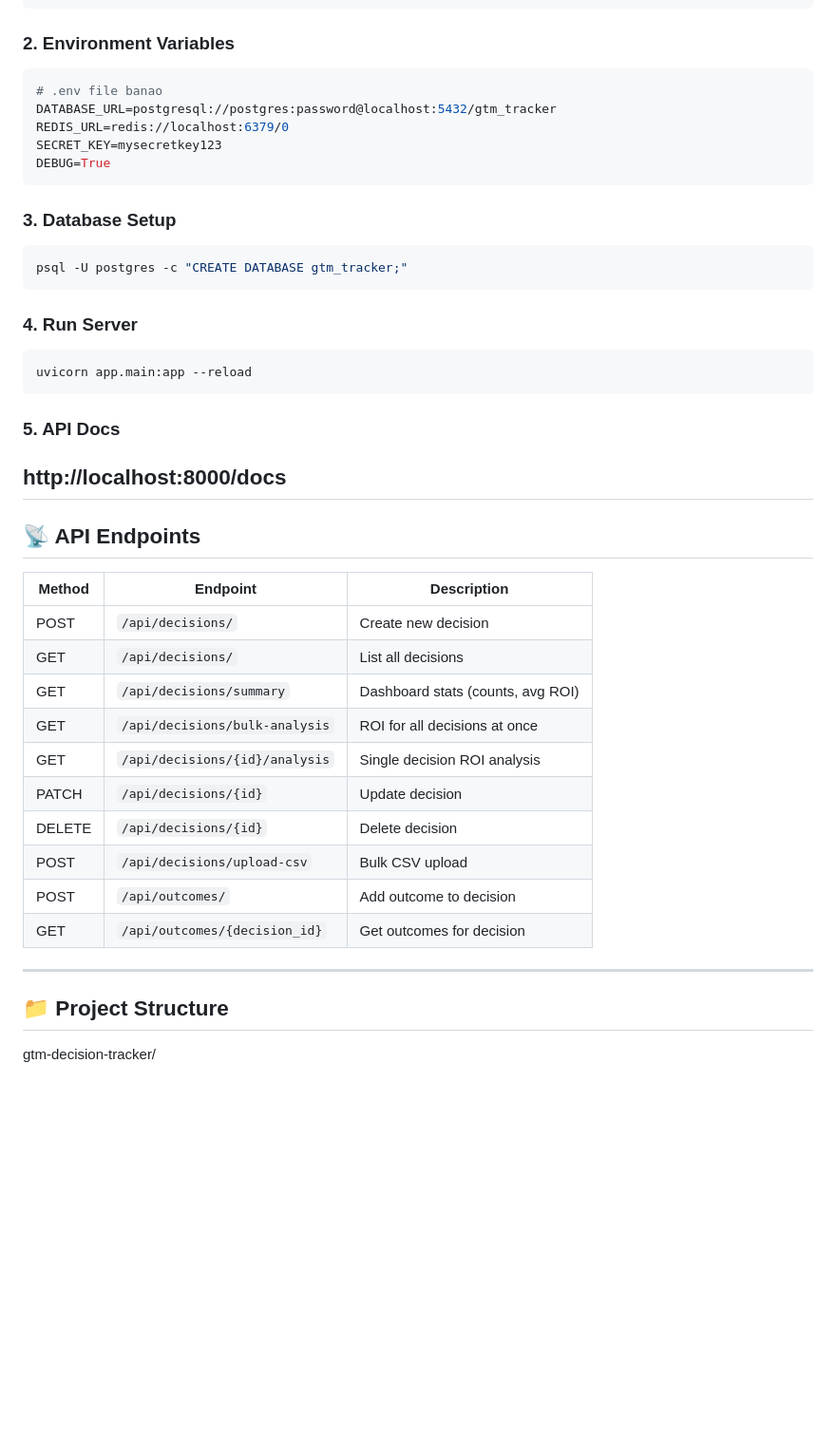
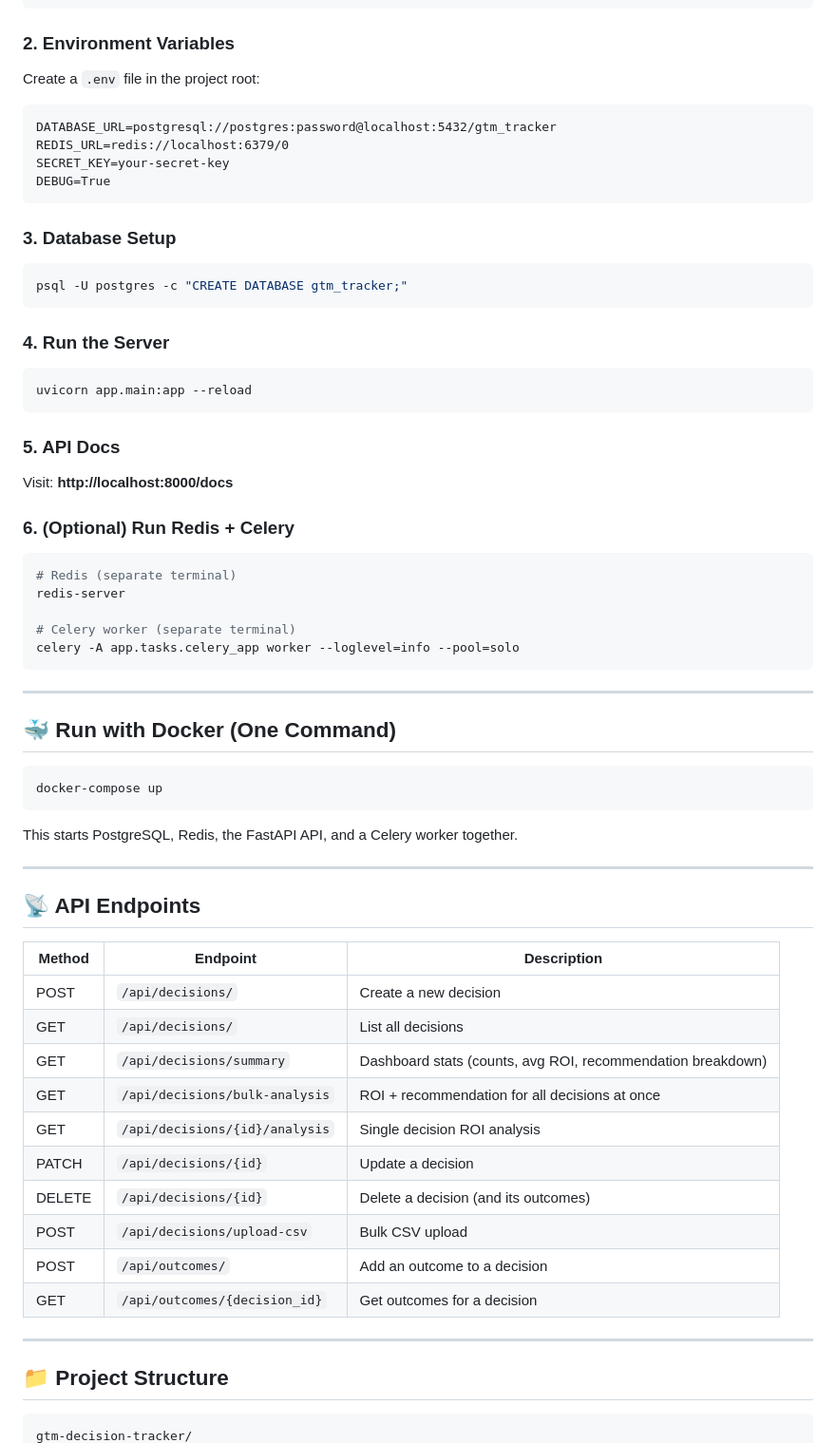
Before and after one commit to karanaawla1/gtm-decision-tracker, a Markdown page: README.md, the part around one of its changes. Shown at 95% size. Drawn GitHub-style; blank space fills up the shorter version.

````diff
--- a/README.md
+++ b/README.md
@@ -75,11 +79,11 @@ pip install -r requirements.txt
 ```
 
 ### 2. Environment Variables
-```bash
-# .env file banao
+Create a `.env` file in the project root:
+```dotenv
 DATABASE_URL=postgresql://postgres:password@localhost:5432/gtm_tracker
 REDIS_URL=redis://localhost:6379/0
-SECRET_KEY=mysecretkey123
+SECRET_KEY=your-secret-key
 DEBUG=True
 ```
 
@@ -88,32 +92,53 @@ DEBUG=True
 psql -U postgres -c "CREATE DATABASE gtm_tracker;"
 ```
 
-### 4. Run Server
+### 4. Run the Server
 ```bash
 uvicorn app.main:app --reload
 ```
 
 ### 5. API Docs
-http://localhost:8000/docs
+Visit: **http://localhost:8000/docs**
+
+### 6. (Optional) Run Redis + Celery
+```bash
+# Redis (separate terminal)
+redis-server
+
+# Celery worker (separate terminal)
+celery -A app.tasks.celery_app worker --loglevel=info --pool=solo
+```
+
+---
+
+## 🐳 Run with Docker (One Command)
+
+```bash
+docker-compose up
+```
+
+This starts PostgreSQL, Redis, the FastAPI API, and a Celery worker together.
+
 ---
 
 ## 📡 API Endpoints
 
 | Method | Endpoint | Description |
 |---|---|---|
-| POST | `/api/decisions/` | Create new decision |
+| POST | `/api/decisions/` | Create a new decision |
 | GET | `/api/decisions/` | List all decisions |
-| GET | `/api/decisions/summary` | Dashboard stats (counts, avg ROI) |
-| GET | `/api/decisions/bulk-analysis` | ROI for all decisions at once |
+| GET | `/api/decisions/summary` | Dashboard stats (counts, avg ROI, recommendation breakdown) |
+| GET | `/api/decisions/bulk-analysis` | ROI + recommendation for all decisions at once |
 | GET | `/api/decisions/{id}/analysis` | Single decision ROI analysis |
-| PATCH | `/api/decisions/{id}` | Update decision |
-| DELETE | `/api/decisions/{id}` | Delete decision |
+| PATCH | `/api/decisions/{id}` | Update a decision |
+| DELETE | `/api/decisions/{id}` | Delete a decision (and its outcomes) |
 | POST | `/api/decisions/upload-csv` | Bulk CSV upload |
-| POST | `/api/outcomes/` | Add outcome to decision |
-| GET | `/api/outcomes/{decision_id}` | Get outcomes for decision |
+| POST | `/api/outcomes/` | Add an outcome to a decision |
+| GET | `/api/outcomes/{decision_id}` | Get outcomes for a decision |
 
 ---
 
 ## 📁 Project Structure
 
+```
 gtm-decision-tracker/
````
Also changed, not shown: other parts of README.md (+80 -67 lines).
